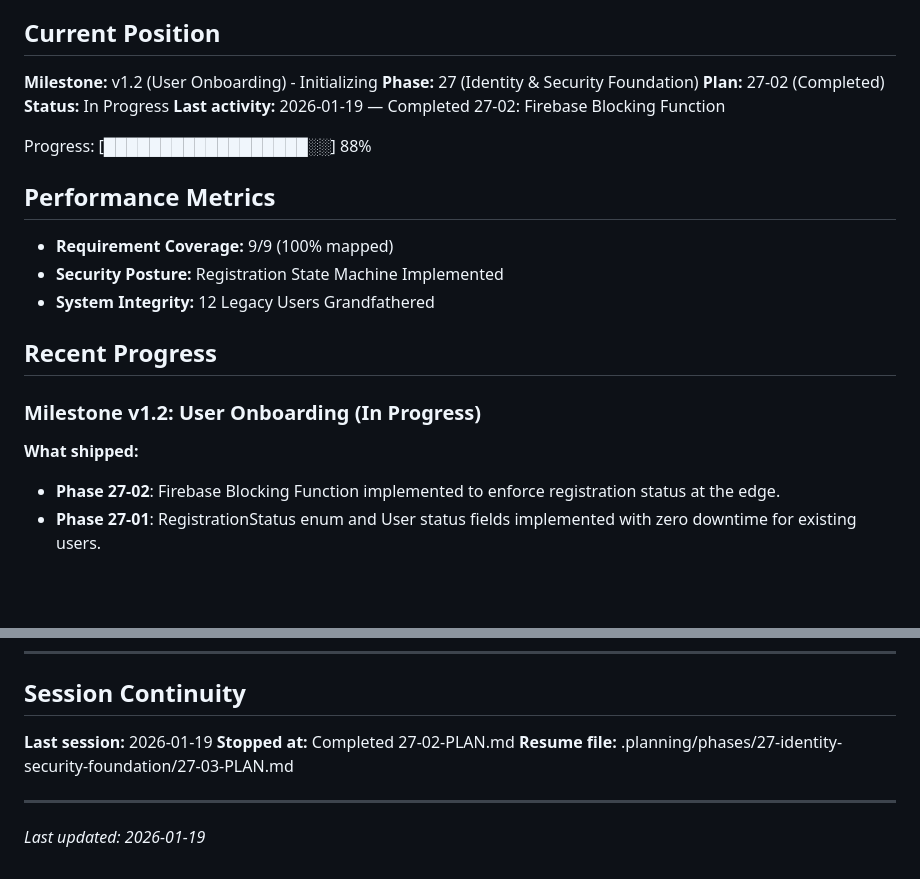
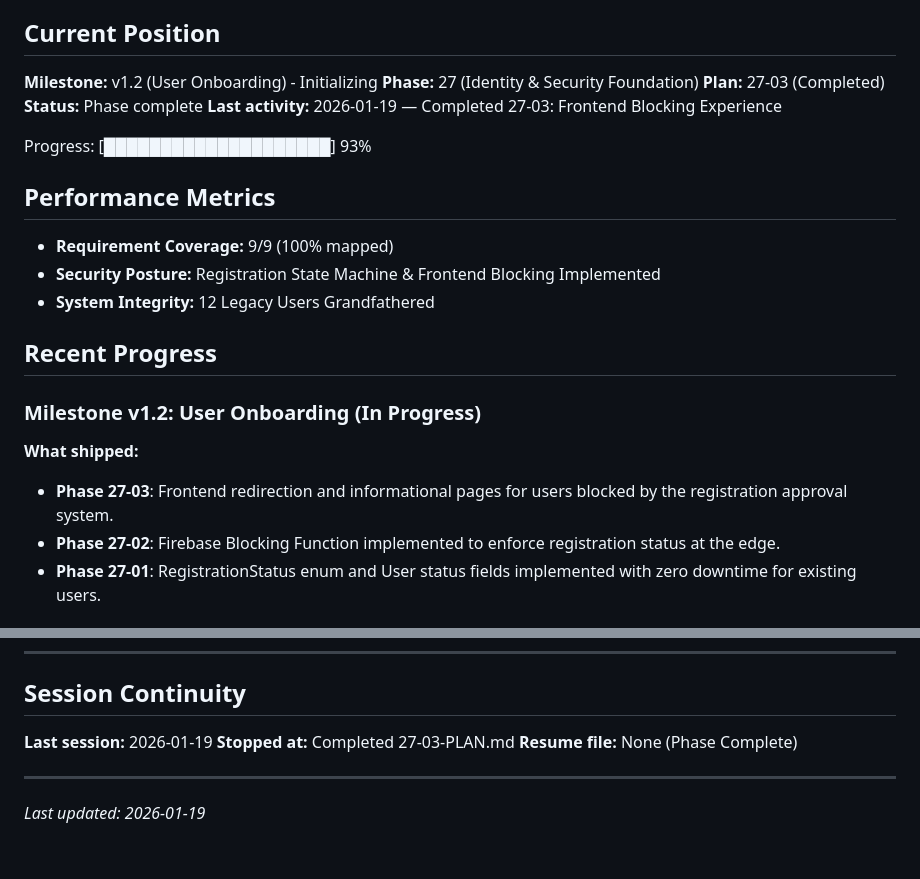
Before and after one commit to NaikDeepak/village-mandi, a Markdown page: .planning/STATE.md, 2 parts joined by grey strips. Drawn GitHub-style; blank space fills up the shorter version.

Commit message:
docs(27-03): complete frontend blocking experience plan
Tasks completed: 3/3
- Handle Auth Errors in Hooks
- Create Informational Pages
- Human verification

SUMMARY: .planning/phases/27-identity-security-foundation/27-03-SUMMARY.md

```diff
--- a/.planning/STATE.md
+++ b/.planning/STATE.md
@@ -15,15 +15,15 @@ See: .planning/PROJECT.md (updated 2026-01-19)
 
 **Milestone:** v1.2 (User Onboarding) - Initializing
 **Phase:** 27 (Identity & Security Foundation)
-**Plan:** 27-02 (Completed)
-**Status:** In Progress
-**Last activity:** 2026-01-19 — Completed 27-02: Firebase Blocking Function
+**Plan:** 27-03 (Completed)
+**Status:** Phase complete
+**Last activity:** 2026-01-19 — Completed 27-03: Frontend Blocking Experience
 
-Progress: [██████████████████░░] 88%
+Progress: [████████████████████] 93%
 
 ## Performance Metrics
 - **Requirement Coverage:** 9/9 (100% mapped)
-- **Security Posture:** Registration State Machine Implemented
+- **Security Posture:** Registration State Machine & Frontend Blocking Implemented
 - **System Integrity:** 12 Legacy Users Grandfathered
 
 ## Recent Progress
@@ -31,6 +31,7 @@ Progress: [██████████████████░░] 88%
 ### Milestone v1.2: User Onboarding (In Progress)
 
 **What shipped:**
+- **Phase 27-03**: Frontend redirection and informational pages for users blocked by the registration approval system.
 - **Phase 27-02**: Firebase Blocking Function implemented to enforce registration status at the edge.
 - **Phase 27-01**: RegistrationStatus enum and User status fields implemented with zero downtime for existing users.
 
@@ -95,8 +96,8 @@ Progress: [██████████████████░░] 88%
 ## Session Continuity
 
 **Last session:** 2026-01-19
-**Stopped at:** Completed 27-02-PLAN.md
-**Resume file:** .planning/phases/27-identity-security-foundation/27-03-PLAN.md
+**Stopped at:** Completed 27-03-PLAN.md
+**Resume file:** None (Phase Complete)
 
 ---
 *Last updated: 2026-01-19*
```
Also changed, not shown: 1 other file.
